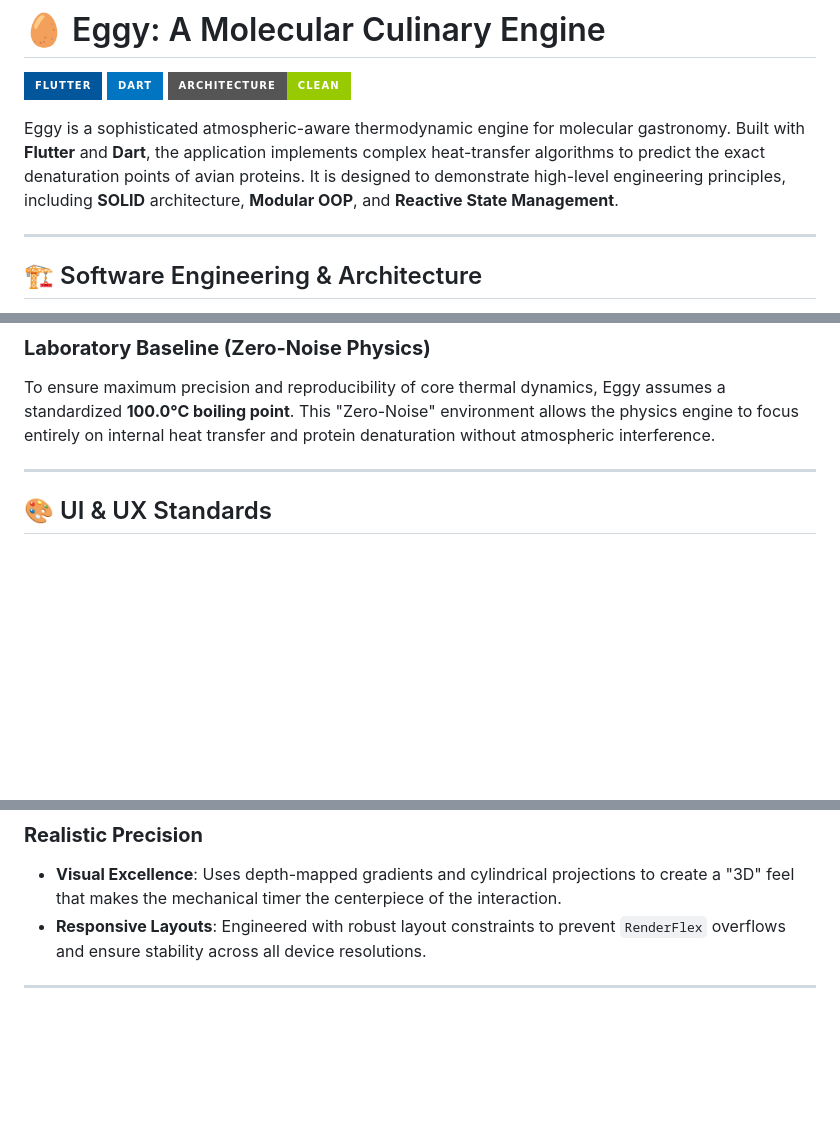
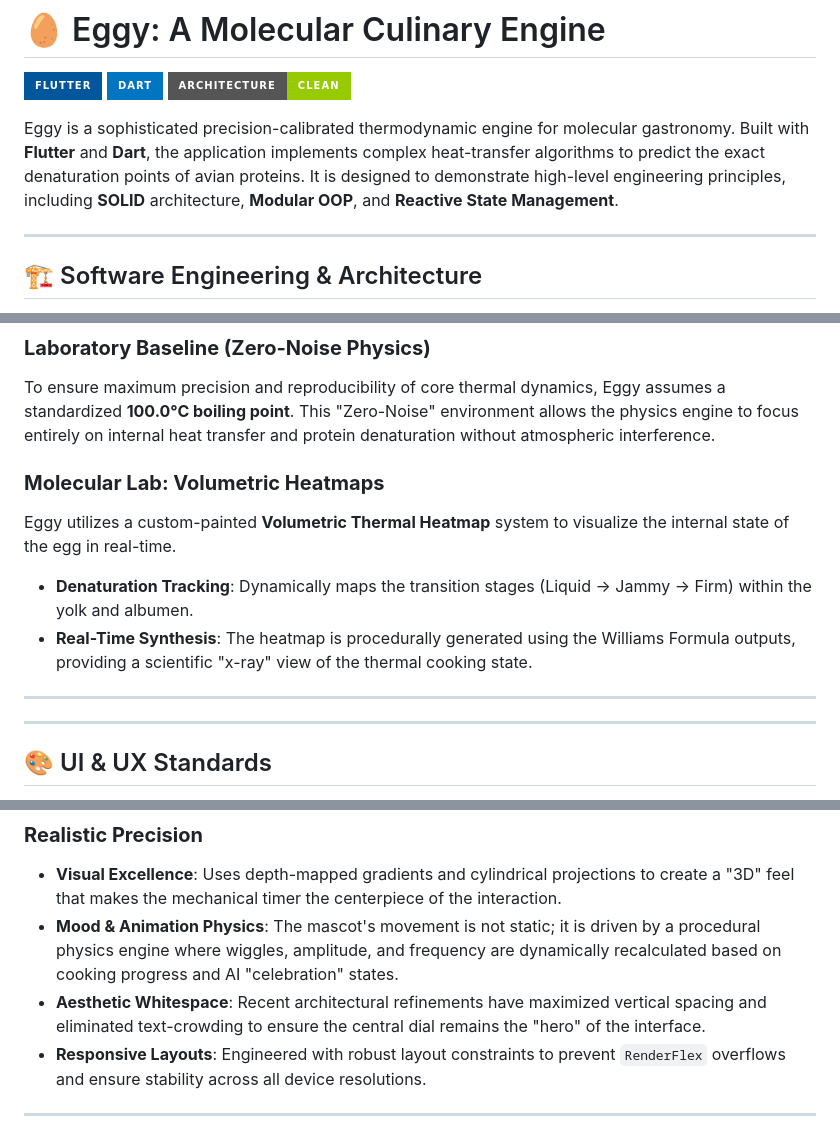
Before and after one commit to gwaisey/eggy, a Markdown page: README.md, 3 parts joined by grey strips. GitHub-like rendering; badges without logos; blank space fills up the shorter version.

Commit message:
docs: complete technical audit and feature alignment in README

```diff
--- a/README.md
+++ b/README.md
@@ -4,7 +4,7 @@
 [![Dart](https://img.shields.io/badge/Dart-0175C2?style=for-the-badge&logo=dart&logoColor=white)](https://dart.dev)
 [![Architecture: Clean](https://img.shields.io/badge/Architecture-Clean-green?style=for-the-badge)](https://blog.cleancoder.com/uncle-bob/2012/08/13/the-clean-architecture.html)
 
-Eggy is a sophisticated atmospheric-aware thermodynamic engine for molecular gastronomy. Built with **Flutter** and **Dart**, the application implements complex heat-transfer algorithms to predict the exact denaturation points of avian proteins. It is designed to demonstrate high-level engineering principles, including **SOLID** architecture, **Modular OOP**, and **Reactive State Management**.
+Eggy is a sophisticated precision-calibrated thermodynamic engine for molecular gastronomy. Built with **Flutter** and **Dart**, the application implements complex heat-transfer algorithms to predict the exact denaturation points of avian proteins. It is designed to demonstrate high-level engineering principles, including **SOLID** architecture, **Modular OOP**, and **Reactive State Management**.
 
 ---
 
@@ -59,6 +59,13 @@ Where:
 ### **Laboratory Baseline (Zero-Noise Physics)**
 To ensure maximum precision and reproducibility of core thermal dynamics, Eggy assumes a standardized **100.0°C boiling point**. This "Zero-Noise" environment allows the physics engine to focus entirely on internal heat transfer and protein denaturation without atmospheric interference.
 
+### **Molecular Lab: Volumetric Heatmaps**
+Eggy utilizes a custom-painted **Volumetric Thermal Heatmap** system to visualize the internal state of the egg in real-time.
+- **Denaturation Tracking**: Dynamically maps the transition stages (Liquid → Jammy → Firm) within the yolk and albumen.
+- **Real-Time Synthesis**: The heatmap is procedurally generated using the Williams Formula outputs, providing a scientific "x-ray" view of the thermal cooking state.
+
+---
+
 ---
 
 ## 🎨 UI & UX Standards
@@ -73,6 +80,8 @@ Traditional egg timers are tactile, mechanical devices. Eggy honors this heritag
 
 ### **Realistic Precision**
 - **Visual Excellence**: Uses depth-mapped gradients and cylindrical projections to create a "3D" feel that makes the mechanical timer the centerpiece of the interaction.
+- **Mood & Animation Physics**: The mascot's movement is not static; it is driven by a procedural physics engine where wiggles, amplitude, and frequency are dynamically recalculated based on cooking progress and AI "celebration" states.
+- **Aesthetic Whitespace**: Recent architectural refinements have maximized vertical spacing and eliminated text-crowding to ensure the central dial remains the "hero" of the interface.
 - **Responsive Layouts**: Engineered with robust layout constraints to prevent `RenderFlex` overflows and ensure stability across all device resolutions.
 
 ---
```
